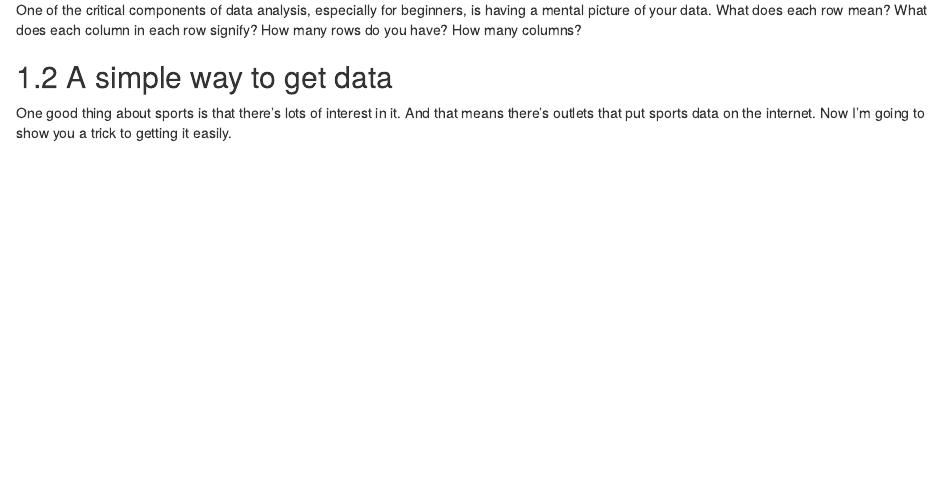
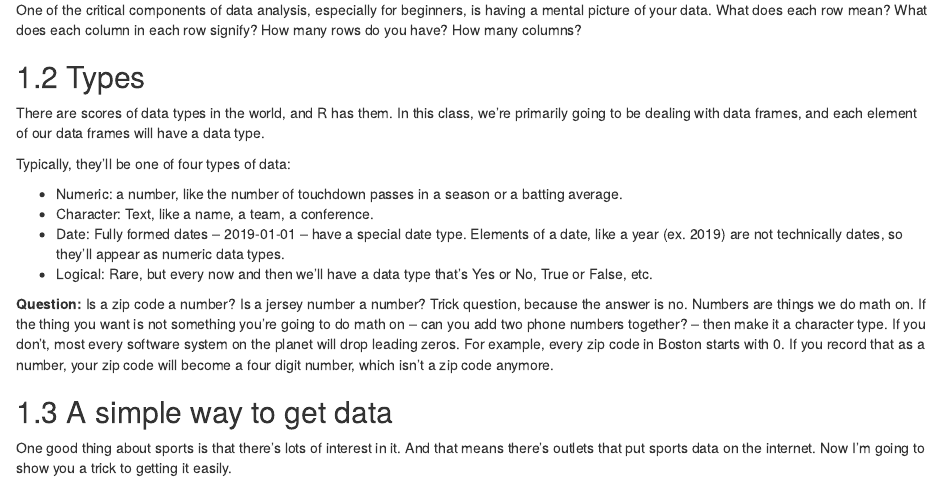
Before and after one commit to mattwaite/sportsdatabook, an R Markdown document (02-data.Rmd): the page in a window 1100 px wide, from 1050 px down. Rendered offline with R 4.5, knitr and Pandoc, with nearby package versions; drawn as R Markdown's standard HTML page in place of the format the file asks for.

Commit message:
Adding to the data chapter and updating the data chapter assignment.

````diff
--- a/02-data.Rmd
+++ b/02-data.Rmd
@@ -17,6 +17,19 @@ knitr::include_graphics(rep("images/data1.png"))
 ```
 
 One of the critical components of data analysis, especially for beginners, is having a mental picture of your data. What does each row mean? What does each column in each row signify? How many rows do you have? How many columns?
+
+## Types
+
+There are scores of data types in the world, and R has them. In this class, we're primarily going to be dealing with data frames, and each element of our data frames will have a data type.
+
+Typically, they'll be one of four types of data:
+
+* Numeric: a number, like the number of touchdown passes in a season or a batting average.
+* Character: Text, like a name, a team, a conference.
+* Date: Fully formed dates -- 2019-01-01 -- have a special date type. Elements of a date, like a year (ex. 2019) are not technically dates, so they'll appear as numeric data types.
+* Logical: Rare, but every now and then we'll have a data type that's Yes or No, True or False, etc.
+
+**Question:** Is a zip code a number? Is a jersey number a number? Trick question, because the answer is no. Numbers are things we do math on. If the thing you want is not something you're going to do math on -- can you add two phone numbers together? -- then make it a character type. If you don't, most every software system on the planet will drop leading zeros. For example, every zip code in Boston starts with 0. If you record that as a number, your zip code will become a four digit number, which isn't a zip code anymore.
 
 ## A simple way to get data
 
````
Also changed, not shown: 27-assignments.Rmd (+1 -1 lines).
